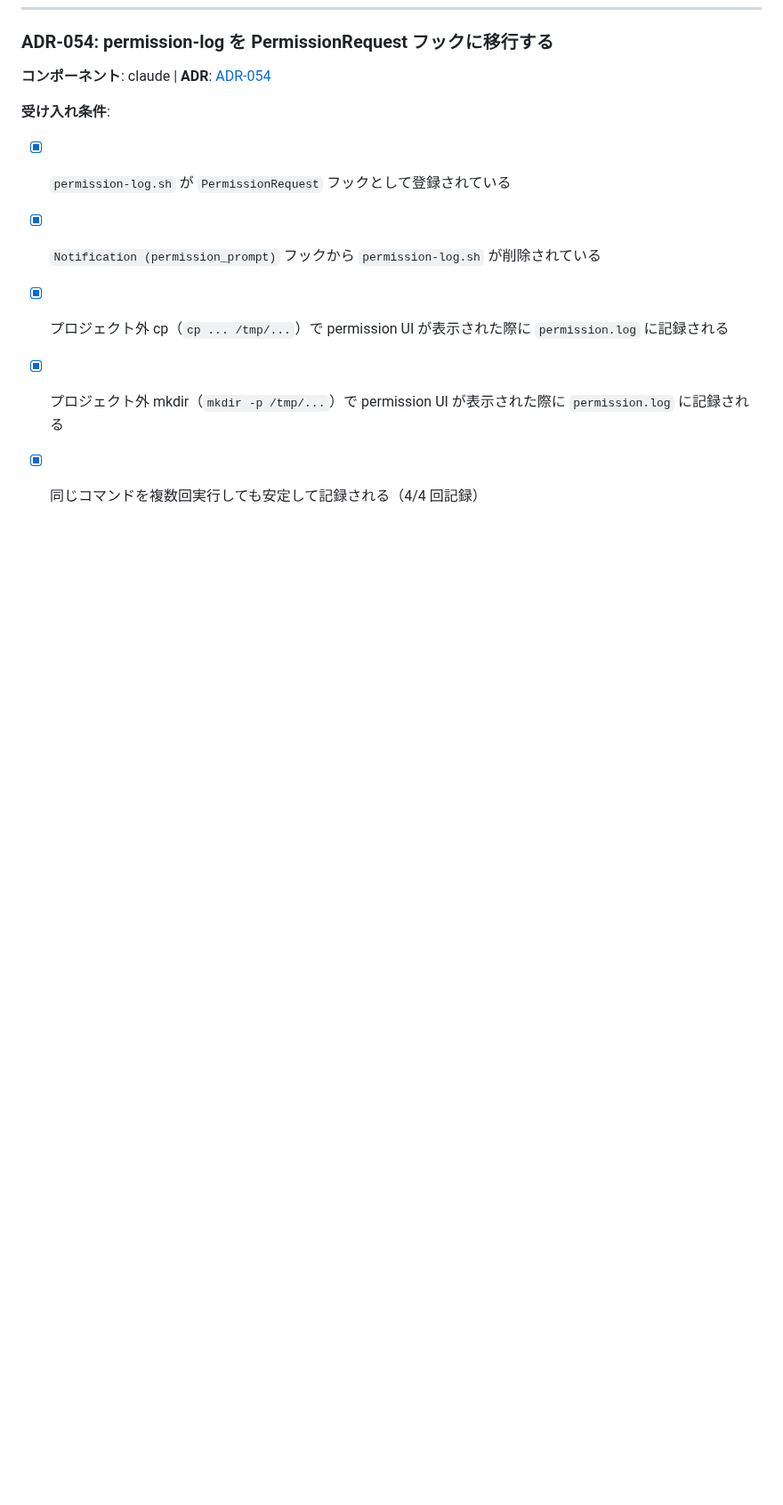
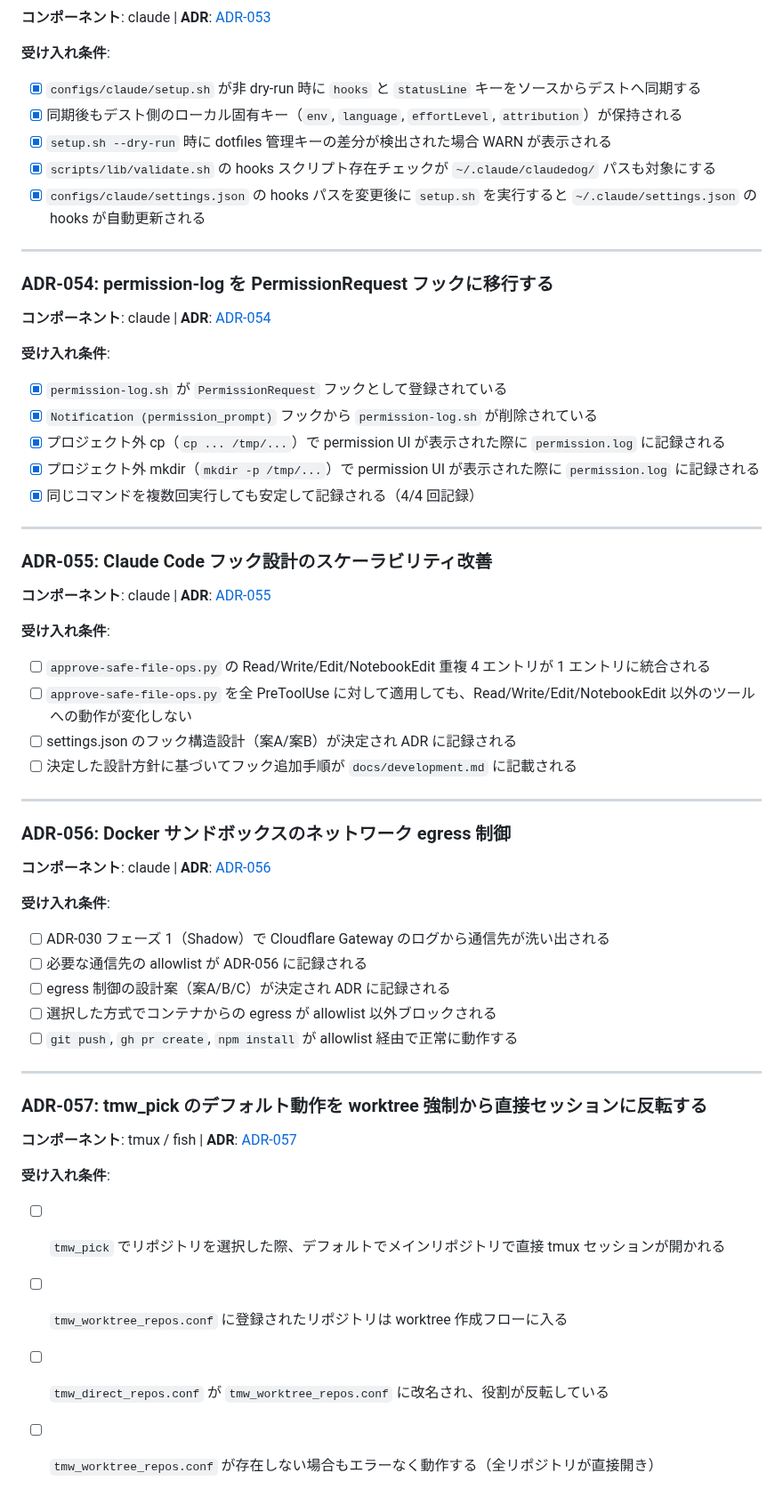
Before and after one commit to ishii1648/dotfiles, a Markdown page: docs/issues.md, the part around one of its changes. Shown at 89% size. Rendered like a GitHub page; blank space fills up the shorter version.

Commit message:
docs: ADR-057 tmw_pick のデフォルト動作を worktree 強制から直接セッションに反転する

```diff
--- a/docs/issues.md
+++ b/docs/issues.md
@@ -675,3 +678,43 @@
 - [x] プロジェクト外 cp（`cp ... /tmp/...`）で permission UI が表示された際に `permission.log` に記録される
 - [x] プロジェクト外 mkdir（`mkdir -p /tmp/...`）で permission UI が表示された際に `permission.log` に記録される
 - [x] 同じコマンドを複数回実行しても安定して記録される（4/4 回記録）
+
+---
+
+### ADR-055: Claude Code フック設計のスケーラビリティ改善
+
+**コンポーネント**: claude | **ADR**: [ADR-055](adr/055-hook-scalability-architecture.md)
+
+**受け入れ条件**:
+
+- [ ] `approve-safe-file-ops.py` の Read/Write/Edit/NotebookEdit 重複 4 エントリが 1 エントリに統合される
+- [ ] `approve-safe-file-ops.py` を全 PreToolUse に対して適用しても、Read/Write/Edit/NotebookEdit 以外のツールへの動作が変化しない
+- [ ] settings.json のフック構造設計（案A/案B）が決定され ADR に記録される
+- [ ] 決定した設計方針に基づいてフック追加手順が `docs/development.md` に記載される
+
+---
+
+### ADR-056: Docker サンドボックスのネットワーク egress 制御
+
+**コンポーネント**: claude | **ADR**: [ADR-056](adr/056-docker-sandbox-network-egress-control.md)
+
+**受け入れ条件**:
+
+- [ ] ADR-030 フェーズ 1（Shadow）で Cloudflare Gateway のログから通信先が洗い出される
+- [ ] 必要な通信先の allowlist が ADR-056 に記録される
+- [ ] egress 制御の設計案（案A/B/C）が決定され ADR に記録される
+- [ ] 選択した方式でコンテナからの egress が allowlist 以外ブロックされる
+- [ ] `git push`, `gh pr create`, `npm install` が allowlist 経由で正常に動作する
+
+---
+
+### ADR-057: tmw_pick のデフォルト動作を worktree 強制から直接セッションに反転する
+
+**コンポーネント**: tmux / fish | **ADR**: [ADR-057](adr/057-tmw-default-direct-session-instead-of-worktree.md)
+
+**受け入れ条件**:
+
+- [ ] `tmw_pick` でリポジトリを選択した際、デフォルトでメインリポジトリで直接 tmux セッションが開かれる
+- [ ] `tmw_worktree_repos.conf` に登録されたリポジトリは worktree 作成フローに入る
+- [ ] `tmw_direct_repos.conf` が `tmw_worktree_repos.conf` に改名され、役割が反転している
+- [ ] `tmw_worktree_repos.conf` が存在しない場合もエラーなく動作する（全リポジトリが直接開き）
```
Also changed, not shown: other parts of docs/issues.md (+3 -0 lines), docs/adr/057-tmw-default-direct-session-instead-of-worktree.md (added, +48 -0 lines).
